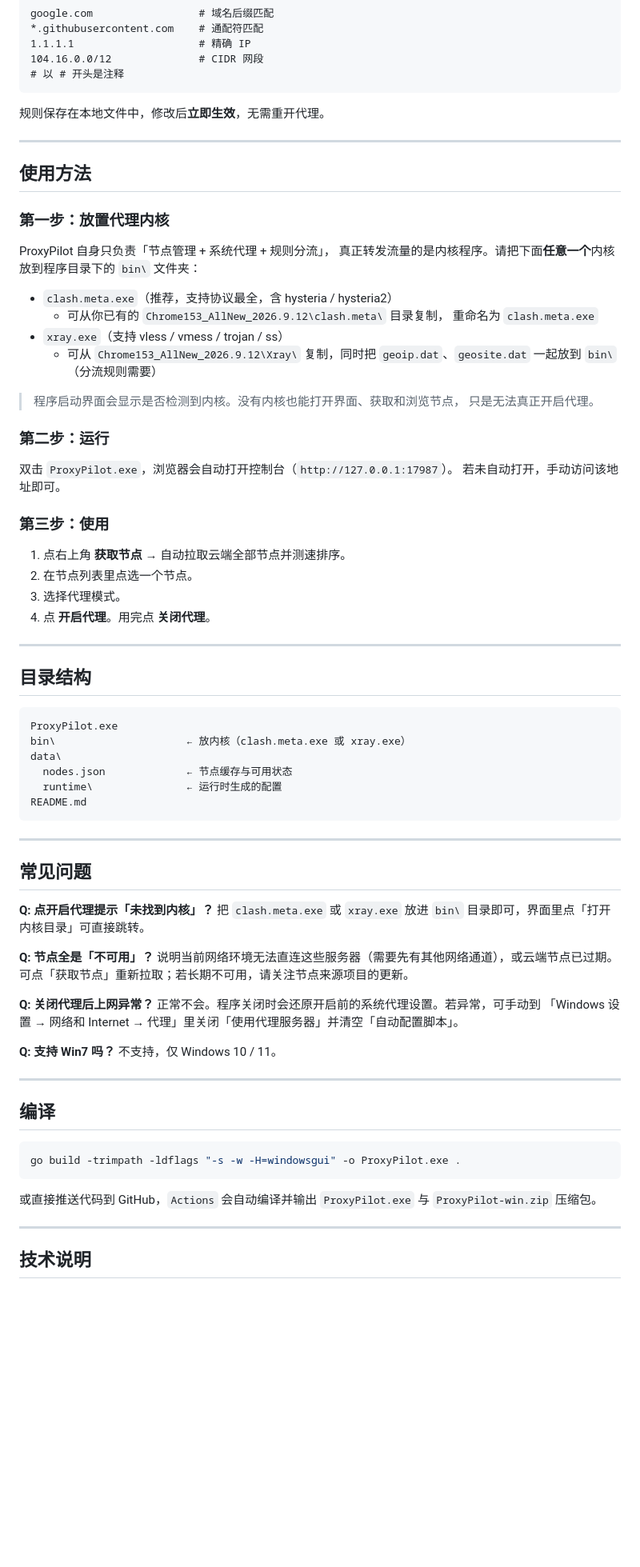
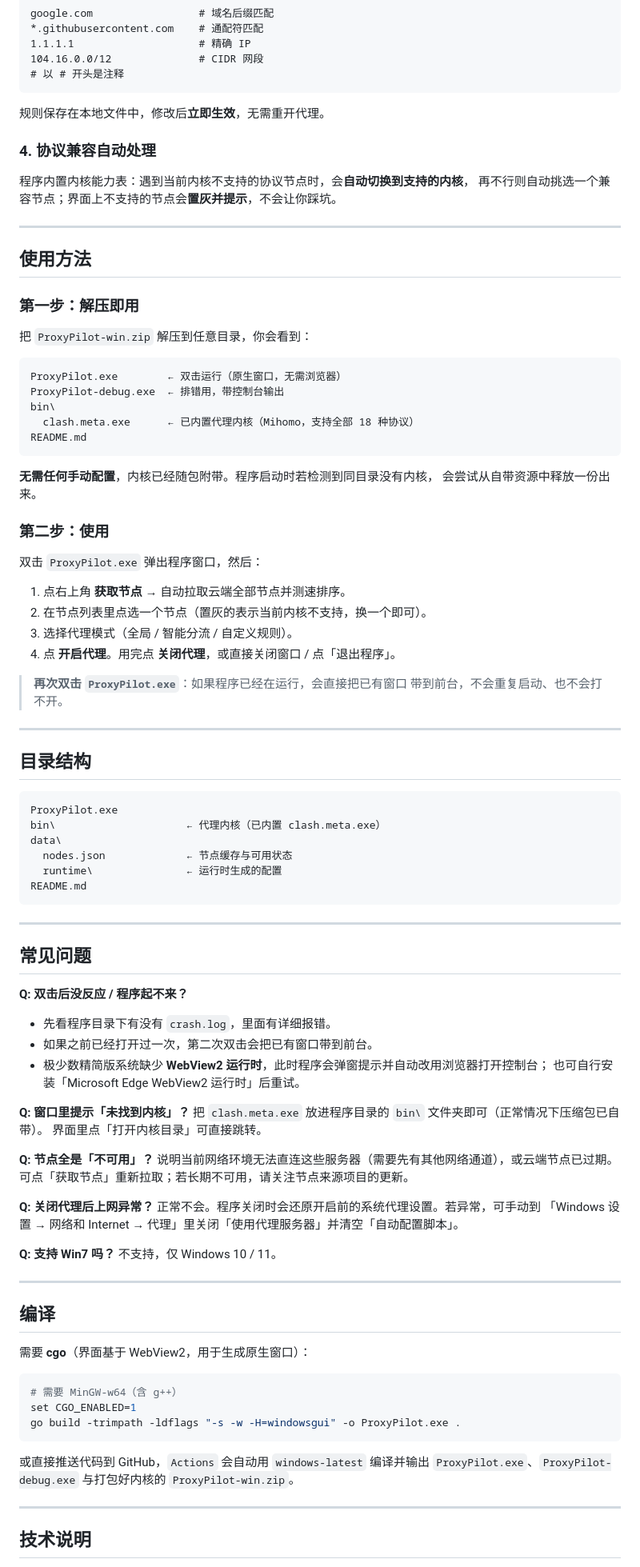
Before and after one commit to kaixin88/proxypilot, a Markdown page: README.md, the part around one of its changes. Shown at 80% size. Drawn GitHub-style; blank space fills up the shorter version.

Commit message:
chore: sync README.md

````diff
--- a/README.md
+++ b/README.md
@@ -60,33 +60,38 @@ google.com                 # 域名后缀匹配
 ```
 规则保存在本地文件中，修改后**立即生效**，无需重开代理。
 
+### 4. 协议兼容自动处理
+程序内置内核能力表：遇到当前内核不支持的协议节点时，会**自动切换到支持的内核**，
+再不行则自动挑选一个兼容节点；界面上不支持的节点会**置灰并提示**，不会让你踩坑。
+
 ---
 
 ## 使用方法
 
-### 第一步：放置代理内核
-ProxyPilot 自身只负责「节点管理 + 系统代理 + 规则分流」，
-真正转发流量的是内核程序。请把下面**任意一个**内核放到程序目录下的 `bin\` 文件夹：
+### 第一步：解压即用
+把 `ProxyPilot-win.zip` 解压到任意目录，你会看到：
 
-- `clash.meta.exe`（推荐，支持协议最全，含 hysteria / hysteria2）
-  - 可从你已有的 `Chrome153_AllNew_2026.9.12\clash.meta\` 目录复制，
-    重命名为 `clash.meta.exe`
-- `xray.exe`（支持 vless / vmess / trojan / ss）
-  - 可从 `Chrome153_AllNew_2026.9.12\Xray\` 复制，同时把
-    `geoip.dat`、`geosite.dat` 一起放到 `bin\`（分流规则需要）
+```
+ProxyPilot.exe        ← 双击运行（原生窗口，无需浏览器）
+ProxyPilot-debug.exe  ← 排错用，带控制台输出
+bin\
+  clash.meta.exe      ← 已内置代理内核（Mihomo，支持全部 18 种协议）
+README.md
+```
 
-> 程序启动界面会显示是否检测到内核。没有内核也能打开界面、获取和浏览节点，
-> 只是无法真正开启代理。
+**无需任何手动配置**，内核已经随包附带。程序启动时若检测到同目录没有内核，
+会尝试从自带资源中释放一份出来。
 
-### 第二步：运行
-双击 `ProxyPilot.exe`，浏览器会自动打开控制台（`http://127.0.0.1:17987`）。
-若未自动打开，手动访问该地址即可。
+### 第二步：使用
+双击 `ProxyPilot.exe` 弹出程序窗口，然后：
 
-### 第三步：使用
 1. 点右上角 **获取节点** → 自动拉取云端全部节点并测速排序。
-2. 在节点列表里点选一个节点。
-3. 选择代理模式。
-4. 点 **开启代理**。用完点 **关闭代理**。
+2. 在节点列表里点选一个节点（置灰的表示当前内核不支持，换一个即可）。
+3. 选择代理模式（全局 / 智能分流 / 自定义规则）。
+4. 点 **开启代理**。用完点 **关闭代理**，或直接关闭窗口 / 点「退出程序」。
+
+> **再次双击 `ProxyPilot.exe`**：如果程序已经在运行，会直接把已有窗口
+> 带到前台，不会重复启动、也不会打不开。
 
 ---
 
@@ -94,7 +99,7 @@ ProxyPilot 自身只负责「节点管理 + 系统代理 + 规则分流」，
 
 ```
 ProxyPilot.exe
-bin\                     ← 放内核（clash.meta.exe 或 xray.exe）
+bin\                     ← 代理内核（已内置 clash.meta.exe）
 data\
   nodes.json             ← 节点缓存与可用状态
   runtime\               ← 运行时生成的配置
@@ -105,8 +110,15 @@ README.md
 
 ## 常见问题
 
-**Q: 点开启代理提示「未找到内核」？**
-把 `clash.meta.exe` 或 `xray.exe` 放进 `bin\` 目录即可，界面里点「打开内核目录」可直接跳转。
+**Q: 双击后没反应 / 程序起不来？**
+- 先看程序目录下有没有 `crash.log`，里面有详细报错。
+- 如果之前已经打开过一次，第二次双击会把已有窗口带到前台。
+- 极少数精简版系统缺少 **WebView2 运行时**，此时程序会弹窗提示并自动改用浏览器打开控制台；
+  也可自行安装「Microsoft Edge WebView2 运行时」后重试。
+
+**Q: 窗口里提示「未找到内核」？**
+把 `clash.meta.exe` 放进程序目录的 `bin\` 文件夹即可（正常情况下压缩包已自带）。
+界面里点「打开内核目录」可直接跳转。
 
 **Q: 节点全是「不可用」？**
 说明当前网络环境无法直连这些服务器（需要先有其他网络通道），或云端节点已过期。
@@ -123,11 +135,16 @@ README.md
 
 ## 编译
 
+需要 **cgo**（界面基于 WebView2，用于生成原生窗口）：
+
 ```bash
+# 需要 MinGW-w64（含 g++）
+set CGO_ENABLED=1
 go build -trimpath -ldflags "-s -w -H=windowsgui" -o ProxyPilot.exe .
 ```
 
-或直接推送代码到 GitHub，`Actions` 会自动编译并输出 `ProxyPilot.exe` 与 `ProxyPilot-win.zip` 压缩包。
+或直接推送代码到 GitHub，`Actions` 会自动用 `windows-latest` 编译并输出
+`ProxyPilot.exe`、`ProxyPilot-debug.exe` 与打包好内核的 `ProxyPilot-win.zip`。
 
 ---
 
````
Also changed, not shown: other parts of README.md (+14 -9 lines).
